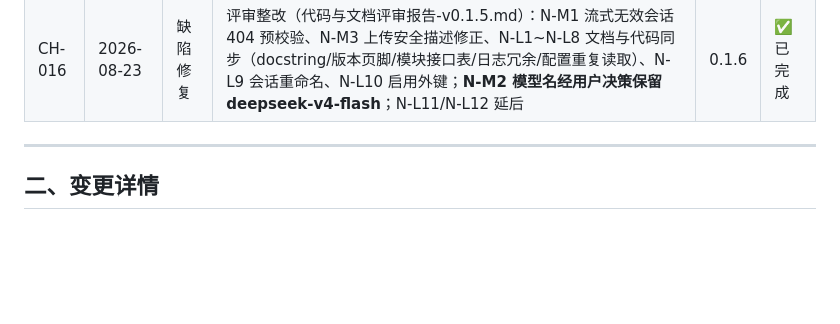
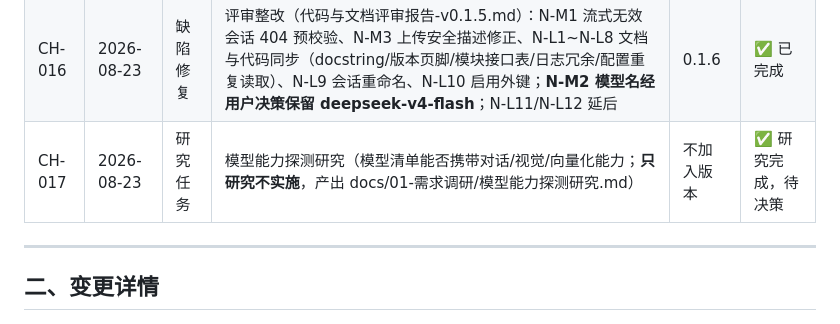
Before and after one commit to awardat/lantai, a Markdown page: docs/04-风控管理/需求变更记录.md, the part around the change. GitHub-like rendering; blank space fills up the shorter version.

Commit message:
docs: 模型能力探测研究(不实施不升版)——OpenAI兼容/v1/models无能力字段，仅Ollama原生/api/tags含capabilities；登记需求池R116与变更记录CH-017

```diff
--- a/docs/04-风控管理/需求变更记录.md
+++ b/docs/04-风控管理/需求变更记录.md
@@ -28,6 +28,7 @@
 | CH-014 | 2026-08-23 | 新增需求 | 流式输出（SSE）：问答逐字返回（档位 3 R104） | 0.1.5 | ✅ 已完成 |
 | CH-015 | 2026-08-23 | 新增需求 | 对话历史：会话管理 + 上下文携带历史消息（档位 3 R105） | 0.1.5 | ✅ 已完成 |
 | CH-016 | 2026-08-23 | 缺陷修复 | 评审整改（代码与文档评审报告-v0.1.5.md）：N-M1 流式无效会话 404 预校验、N-M3 上传安全描述修正、N-L1~N-L8 文档与代码同步（docstring/版本页脚/模块接口表/日志冗余/配置重复读取）、N-L9 会话重命名、N-L10 启用外键；**N-M2 模型名经用户决策保留 deepseek-v4-flash**；N-L11/N-L12 延后 | 0.1.6 | ✅ 已完成 |
+| CH-017 | 2026-08-23 | 研究任务 | 模型能力探测研究（模型清单能否携带对话/视觉/向量化能力；**只研究不实施**，产出 docs/01-需求调研/模型能力探测研究.md） | 不加入版本 | ✅ 研究完成，待决策 |
 
 ---
 
```
Also changed, not shown: docs/01-需求调研/模型能力探测研究.md (added, +63 -0 lines), docs/01-需求调研/需求池管理表.md (+1 -0 lines).
